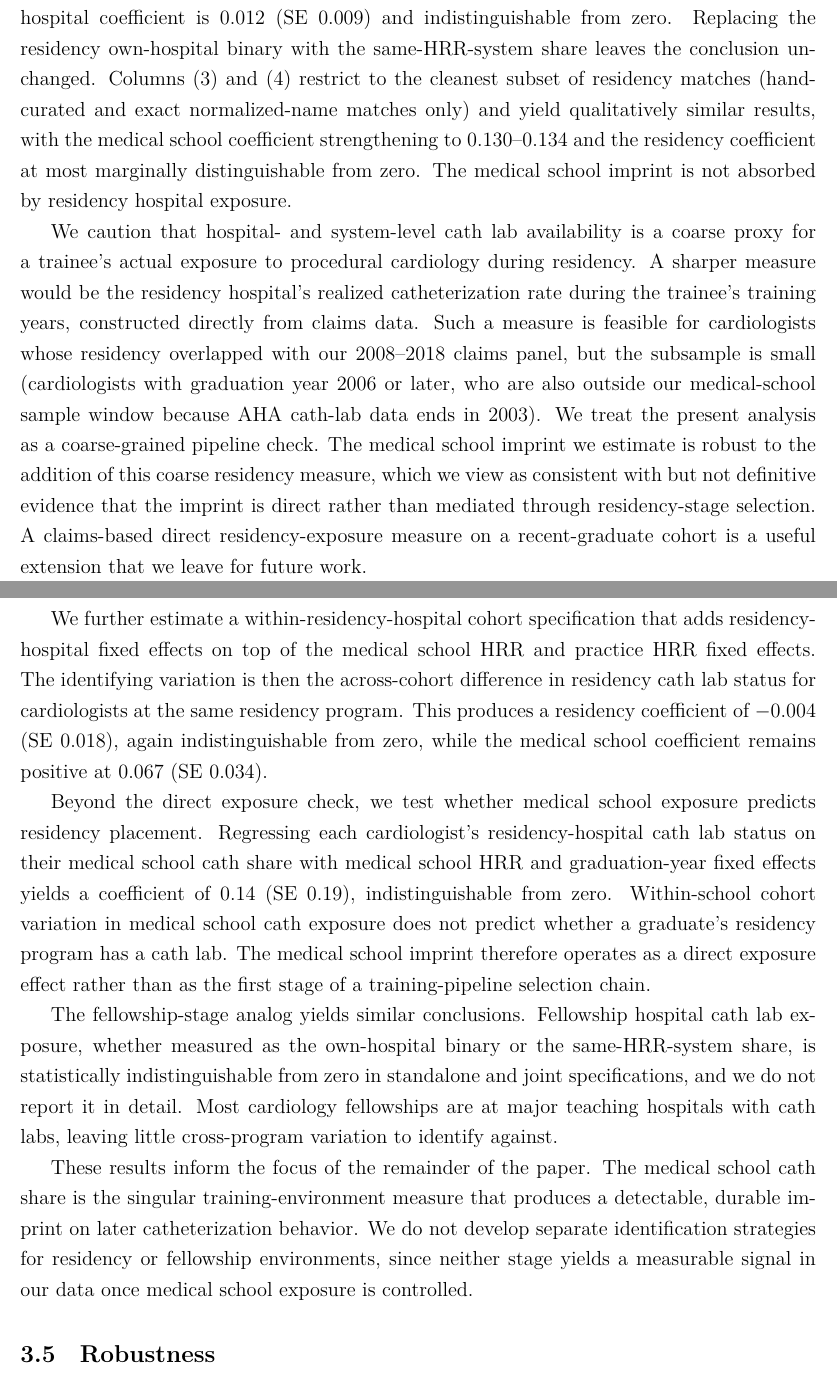
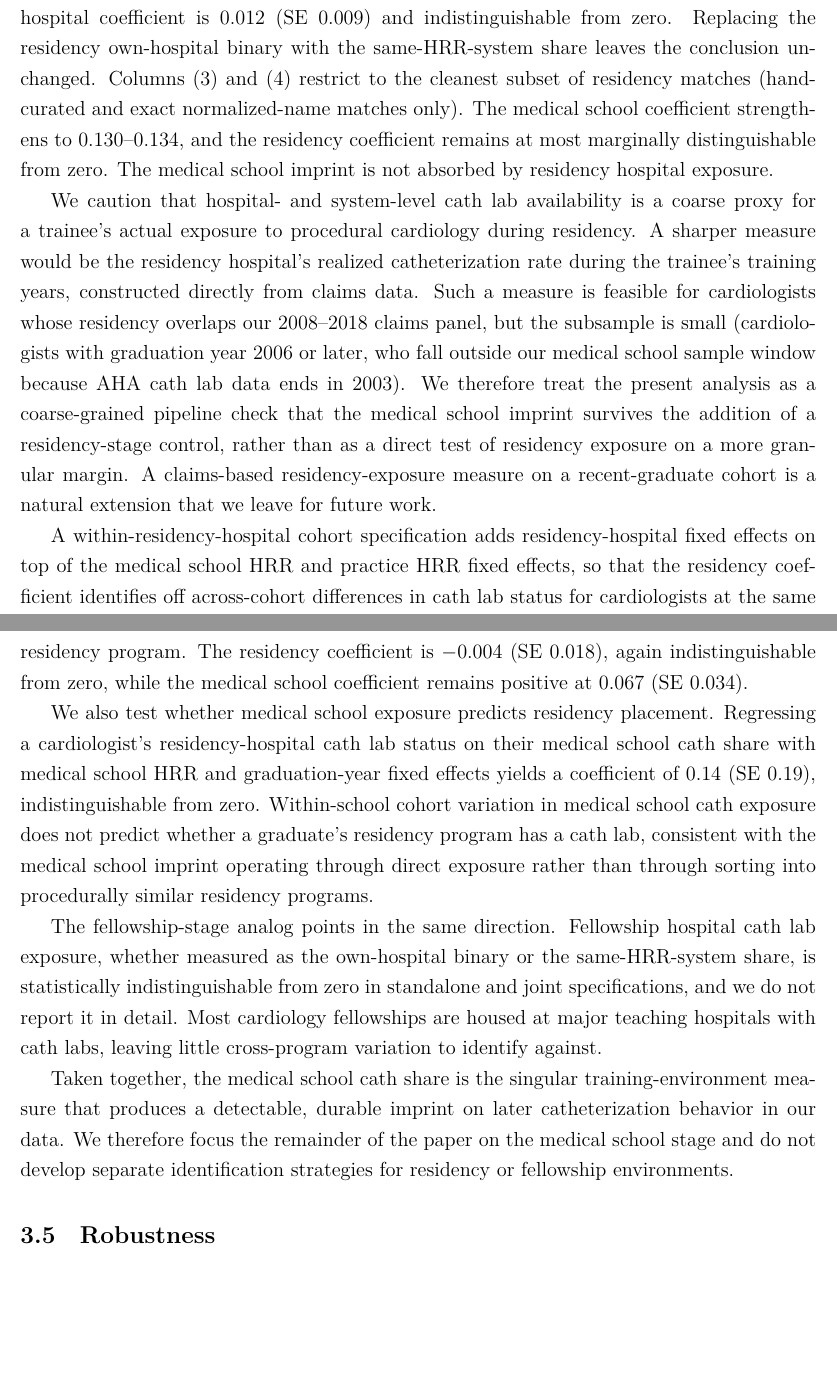
Before and after one commit to imccart/physician-variation, a LaTeX paper (paper/paper.tex): two parts of pages 16 and 17 of 38 before the commit and two parts of pages 16 and 17 of 37 after it, joined at a grey line, cut so that both start at the same text, the shorter picture padded with empty space. Compiled offline with XeLaTeX.

Commit message:
paper.tex: voice-refinement pass on §3.4 The Training Pipeline

```diff
--- a/paper/paper.tex
+++ b/paper/paper.tex
@@ -180,15 +180,15 @@ We combine our medical school cath share with two residency-stage measures const
 
-Table~\ref{tab:training-pipeline} reports joint estimates of the within-origin specification with both medical school and residency exposure. In the full matched sample, the medical school coefficient is 0.105 (SE 0.029), statistically distinguishable from zero at the 1\% level, while the residency own-hospital coefficient is 0.012 (SE 0.009) and indistinguishable from zero. Replacing the residency own-hospital binary with the same-HRR-system share leaves the conclusion unchanged. Columns~(3) and (4) restrict to the cleanest subset of residency matches (hand-curated and exact normalized-name matches only) and yield qualitatively similar results, with the medical school coefficient strengthening to 0.130--0.134 and the residency coefficient at most marginally distinguishable from zero. The medical school imprint is not absorbed by residency hospital exposure.
+Table~\ref{tab:training-pipeline} reports joint estimates of the within-origin specification with both medical school and residency exposure. In the full matched sample, the medical school coefficient is 0.105 (SE 0.029), statistically distinguishable from zero at the 1\% level, while the residency own-hospital coefficient is 0.012 (SE 0.009) and indistinguishable from zero. Replacing the residency own-hospital binary with the same-HRR-system share leaves the conclusion unchanged. Columns~(3) and (4) restrict to the cleanest subset of residency matches (hand-curated and exact normalized-name matches only). The medical school coefficient strengthens to 0.130--0.134, and the residency coefficient remains at most marginally distinguishable from zero. The medical school imprint is not absorbed by residency hospital exposure.
 
-We caution that hospital- and system-level cath lab availability is a coarse proxy for a trainee's actual exposure to procedural cardiology during residency. A sharper measure would be the residency hospital's realized catheterization rate during the trainee's training years, constructed directly from claims data. Such a measure is feasible for cardiologists whose residency overlapped with our 2008--2018 claims panel, but the subsample is small (cardiologists with graduation year 2006 or later, who are also outside our medical-school sample window because AHA cath-lab data ends in 2003). We treat the present analysis as a coarse-grained pipeline check. The medical school imprint we estimate is robust to the addition of this coarse residency measure, which we view as consistent with but not definitive evidence that the imprint is direct rather than mediated through residency-stage selection. A claims-based direct residency-exposure measure on a recent-graduate cohort is a useful extension that we leave for future work.
+We caution that hospital- and system-level cath lab availability is a coarse proxy for a trainee's actual exposure to procedural cardiology during residency. A sharper measure would be the residency hospital's realized catheterization rate during the trainee's training years, constructed directly from claims data. Such a measure is feasible for cardiologists whose residency overlaps our 2008--2018 claims panel, but the subsample is small (cardiologists with graduation year 2006 or later, who fall outside our medical school sample window because AHA cath lab data ends in 2003). We therefore treat the present analysis as a coarse-grained pipeline check that the medical school imprint survives the addition of a residency-stage control, rather than as a direct test of residency exposure on a more granular margin. A claims-based residency-exposure measure on a recent-graduate cohort is a natural extension that we leave for future work.
 
-We further estimate a within-residency-hospital cohort specification that adds residency-hospital fixed effects on top of the medical school HRR and practice HRR fixed effects. The identifying variation is then the across-cohort difference in residency cath lab status for cardiologists at the same residency program. This produces a residency coefficient of $-$0.004 (SE 0.018), again indistinguishable from zero, while the medical school coefficient remains positive at 0.067 (SE 0.034).
+A within-residency-hospital cohort specification adds residency-hospital fixed effects on top of the medical school HRR and practice HRR fixed effects, so that the residency coefficient identifies off across-cohort differences in cath lab status for cardiologists at the same residency program. The residency coefficient is $-$0.004 (SE 0.018), again indistinguishable from zero, while the medical school coefficient remains positive at 0.067 (SE 0.034).
 
-Beyond the direct exposure check, we test whether medical school exposure predicts residency placement. Regressing each cardiologist's residency-hospital cath lab status on their medical school cath share with medical school HRR and graduation-year fixed effects yields a coefficient of 0.14 (SE 0.19), indistinguishable from zero. Within-school cohort variation in medical school cath exposure does not predict whether a graduate's residency program has a cath lab. The medical school imprint therefore operates as a direct exposure effect rather than as the first stage of a training-pipeline selection chain.
+We also test whether medical school exposure predicts residency placement. Regressing a cardiologist's residency-hospital cath lab status on their medical school cath share with medical school HRR and graduation-year fixed effects yields a coefficient of 0.14 (SE 0.19), indistinguishable from zero. Within-school cohort variation in medical school cath exposure does not predict whether a graduate's residency program has a cath lab, consistent with the medical school imprint operating through direct exposure rather than through sorting into procedurally similar residency programs.
 
-The fellowship-stage analog yields similar conclusions. Fellowship hospital cath lab exposure, whether measured as the own-hospital binary or the same-HRR-system share, is statistically indistinguishable from zero in standalone and joint specifications, and we do not report it in detail. Most cardiology fellowships are at major teaching hospitals with cath labs, leaving little cross-program variation to identify against.
+The fellowship-stage analog points in the same direction. Fellowship hospital cath lab exposure, whether measured as the own-hospital binary or the same-HRR-system share, is statistically indistinguishable from zero in standalone and joint specifications, and we do not report it in detail. Most cardiology fellowships are housed at major teaching hospitals with cath labs, leaving little cross-program variation to identify against.
 
-These results inform the focus of the remainder of the paper. The medical school cath share is the singular training-environment measure that produces a detectable, durable imprint on later catheterization behavior. We do not develop separate identification strategies for residency or fellowship environments, since neither stage yields a measurable signal in our data once medical school exposure is controlled.
+Taken together, the medical school cath share is the singular training-environment measure that produces a detectable, durable imprint on later catheterization behavior in our data. We therefore focus the remainder of the paper on the medical school stage and do not develop separate identification strategies for residency or fellowship environments.
 
 \subsection{Robustness}\label{sec:imprint-robust}
 
```
Also changed, not shown: paper/paper.pdf, paper/paper.tex (4 more changed lines).
